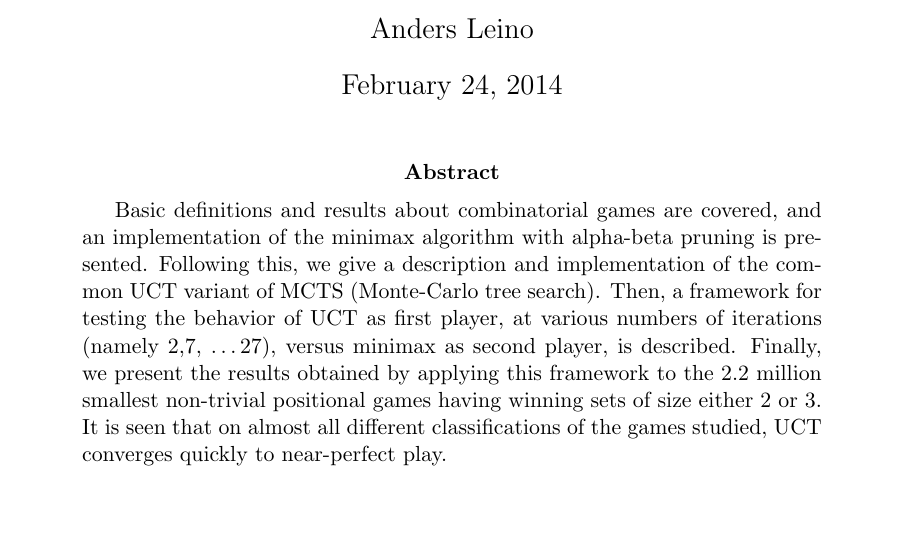
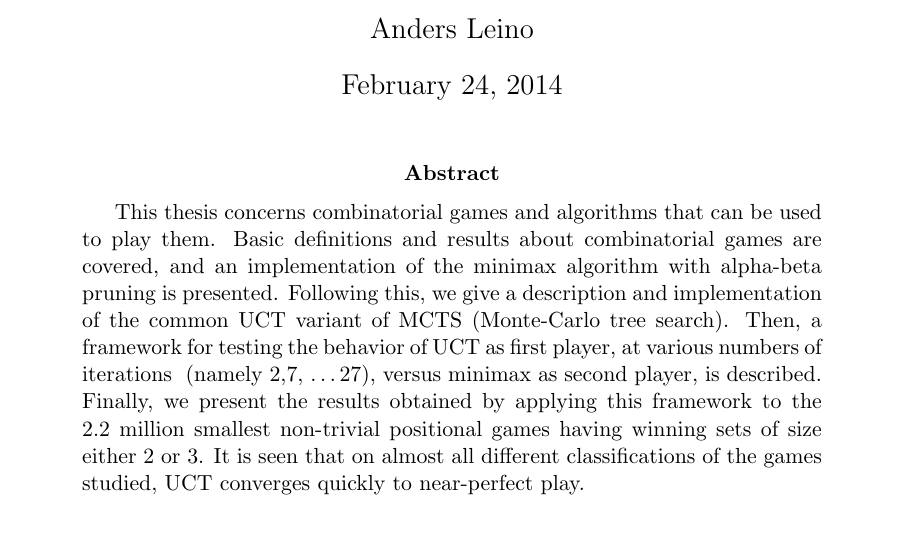
Before and after one commit to leino/thesis_msc_engphys, a LaTeX thesis (report/thesis.tex): part of page 1 of 46, cut so that both start at the same text, the shorter picture padded with empty space. Compiled offline with pdfLaTeX.

Commit message:
added a clearer leading sentence to the abstract

```diff
--- a/report/thesis.tex
+++ b/report/thesis.tex
@@ -65,6 +65,7 @@
 \maketitle
 
 \begin{abstract}
+This thesis concerns combinatorial games and algorithms that can be used to play them.
 Basic definitions and results about combinatorial games are covered, and an implementation of the minimax algorithm with alpha-beta pruning is presented.
 Following this, we give a description and implementation of the common UCT variant of MCTS (Monte-Carlo tree search).
 Then, a framework for testing the behavior of UCT as first player, at various numbers of iterations ~(namely 2,7, \dots 27), versus minimax as second player, is described.
```
